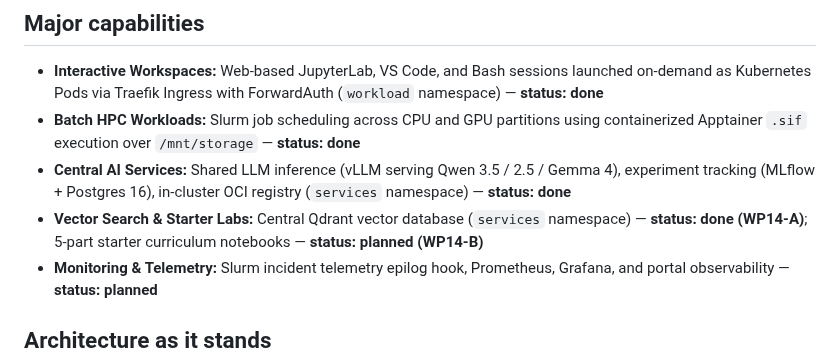
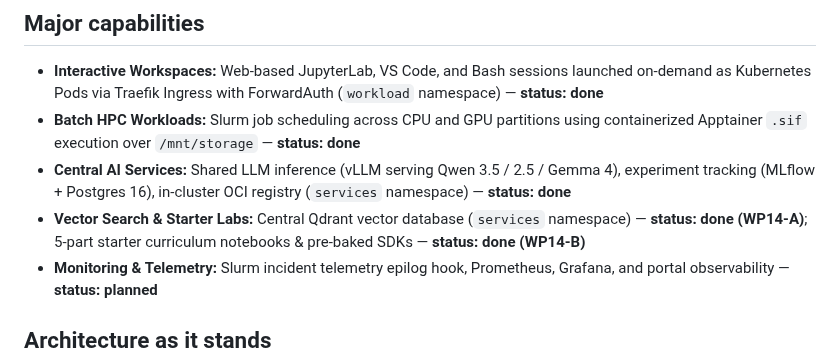
Before and after one commit to khemingkapat/ai_sandbox, a Markdown page: docs/aidlc/PROJECT_CONTEXT.md, the part around the change. GitHub-like rendering.

```diff
--- a/docs/aidlc/PROJECT_CONTEXT.md
+++ b/docs/aidlc/PROJECT_CONTEXT.md
@@ -9,7 +9,7 @@ The **AI Sandbox** provides students with a turnkey, browser-accessible platform
 - **Interactive Workspaces:** Web-based JupyterLab, VS Code, and Bash sessions launched on-demand as Kubernetes Pods via Traefik Ingress with ForwardAuth (`workload` namespace) — **status: done**
 - **Batch HPC Workloads:** Slurm job scheduling across CPU and GPU partitions using containerized Apptainer `.sif` execution over `/mnt/storage` — **status: done**
 - **Central AI Services:** Shared LLM inference (vLLM serving Qwen 3.5 / 2.5 / Gemma 4), experiment tracking (MLflow + Postgres 16), in-cluster OCI registry (`services` namespace) — **status: done**
-- **Vector Search & Starter Labs:** Central Qdrant vector database (`services` namespace) — **status: done (WP14-A)**; 5-part starter curriculum notebooks — **status: planned (WP14-B)**
+- **Vector Search & Starter Labs:** Central Qdrant vector database (`services` namespace) — **status: done (WP14-A)**; 5-part starter curriculum notebooks & pre-baked SDKs — **status: done (WP14-B)**
 - **Monitoring & Telemetry:** Slurm incident telemetry epilog hook, Prometheus, Grafana, and portal observability — **status: planned**
 
 ## Architecture as it stands
```
Also changed, not shown: docs/aidlc/UNITS.md (+1 -1 lines), 1 other file.
